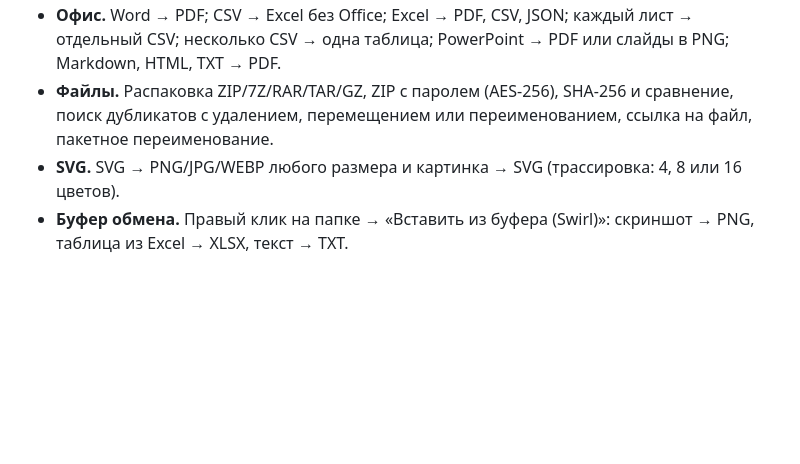
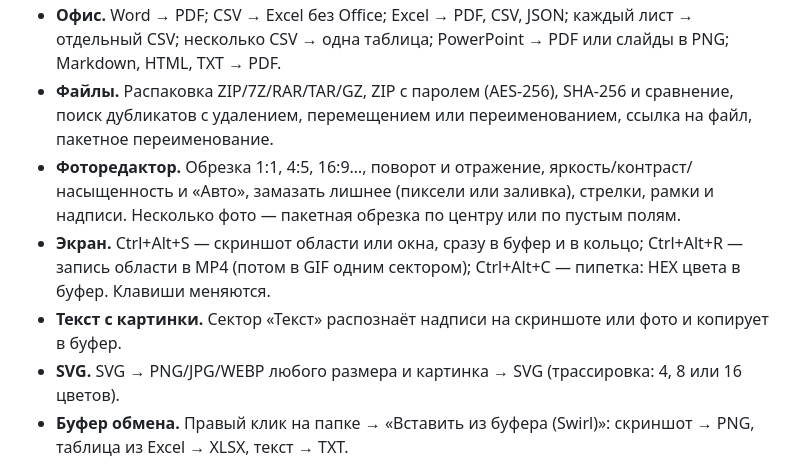
Before and after one commit to futoreqa/swirl, a Markdown page: README.md, the part around the change. Drawn GitHub-style; blank space fills up the shorter version.

Commit message:
README: Swirl 1.7.0

```diff
--- a/README.md
+++ b/README.md
@@ -11,6 +11,9 @@
 - **PDF.** В Word и в текст (сканы распознаются встроенным OCR Windows), в картинки; сжать, склеить, разбить, поставить пароль.
 - **Офис.** Word → PDF; CSV → Excel без Office; Excel → PDF, CSV, JSON; каждый лист → отдельный CSV; несколько CSV → одна таблица; PowerPoint → PDF или слайды в PNG; Markdown, HTML, TXT → PDF.
 - **Файлы.** Распаковка ZIP/7Z/RAR/TAR/GZ, ZIP с паролем (AES-256), SHA-256 и сравнение, поиск дубликатов с удалением, перемещением или переименованием, ссылка на файл, пакетное переименование.
+- **Фоторедактор.** Обрезка 1:1, 4:5, 16:9…, поворот и отражение, яркость/контраст/насыщенность и «Авто», замазать лишнее (пиксели или заливка), стрелки, рамки и надписи. Несколько фото — пакетная обрезка по центру или по пустым полям.
+- **Экран.** Ctrl+Alt+S — скриншот области или окна, сразу в буфер и в кольцо; Ctrl+Alt+R — запись области в MP4 (потом в GIF одним сектором); Ctrl+Alt+C — пипетка: HEX цвета в буфер. Клавиши меняются.
+- **Текст с картинки.** Сектор «Текст» распознаёт надписи на скриншоте или фото и копирует в буфер.
 - **SVG.** SVG → PNG/JPG/WEBP любого размера и картинка → SVG (трассировка: 4, 8 или 16 цветов).
 - **Буфер обмена.** Правый клик на папке → «Вставить из буфера (Swirl)»: скриншот → PNG, таблица из Excel → XLSX, текст → TXT.
 - **Без перетаскивания.** Выделите файлы и нажмите Ctrl+Shift+Space (сочетание меняется) — кольцо появится у курсора.
```
